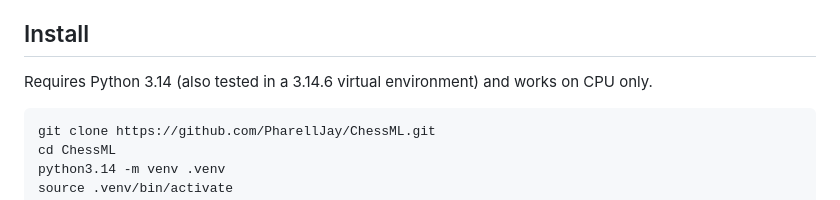
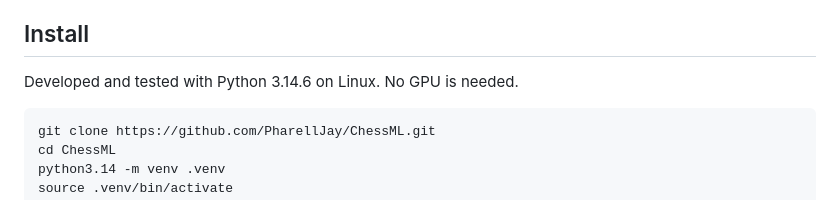
Before and after one commit to PharellJay/ChessML, a Markdown page: README.md, the part around the change. GitHub-like rendering.

Commit message:
Clarify Python version in README

````diff
--- a/README.md
+++ b/README.md
@@ -96,8 +96,7 @@ watch it live, and play against any checkpoint.
 
 ## Install
 
-Requires Python 3.14 (also tested in a 3.14.6 virtual environment) and works
-on CPU only.
+Developed and tested with Python 3.14.6 on Linux. No GPU is needed.
 
 ```bash
 git clone https://github.com/PharellJay/ChessML.git
````
